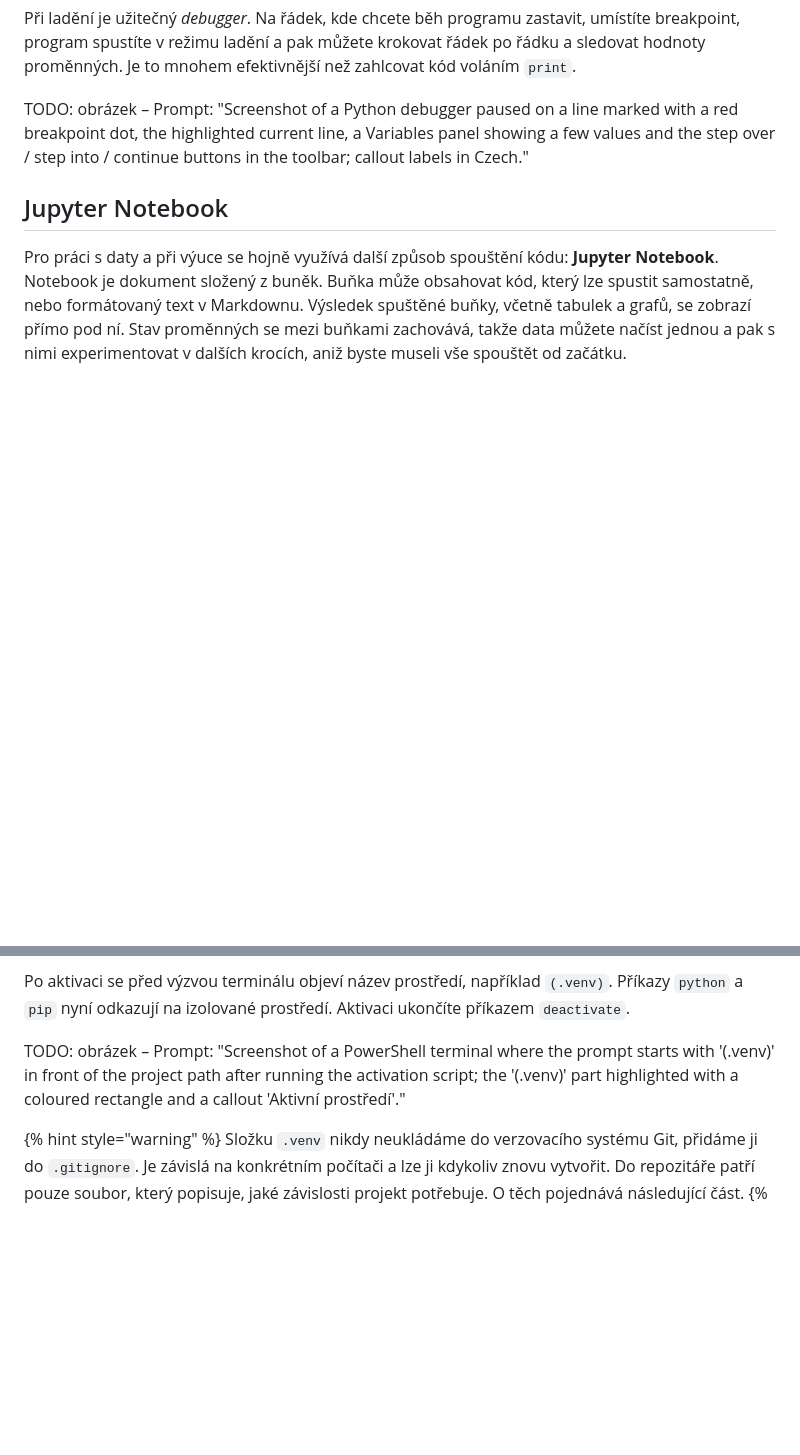
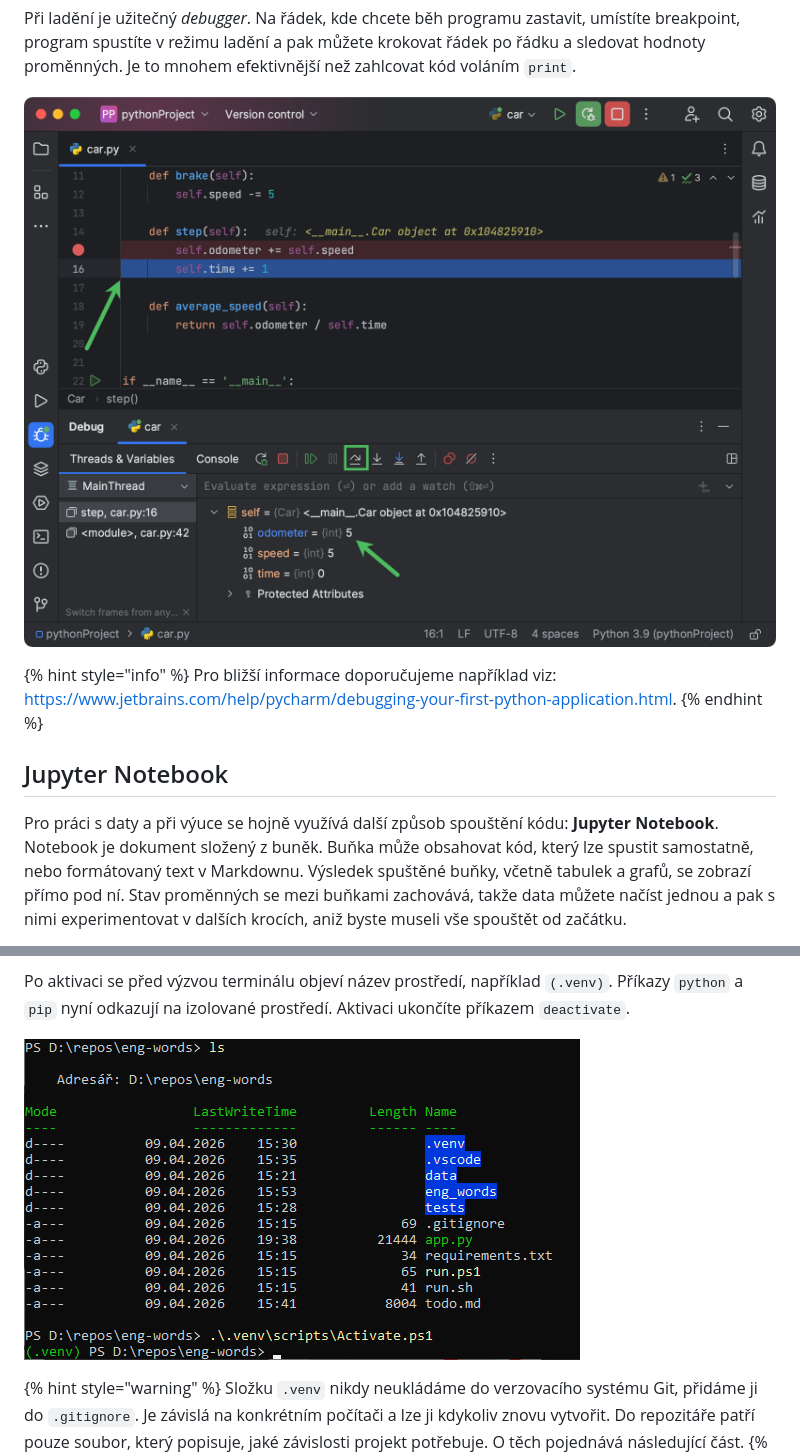
Before and after one commit to Engin1980/0pyai-gitbook, a Markdown page: ecosystem/python-ekosystem.md, 2 parts joined by grey strips. Drawn GitHub-style; pictures changed too: imgs/python-pycharm-debug.png (added), imgs/python-venv.png (added); blank space fills up the shorter version.

```diff
--- a/ecosystem/python-ekosystem.md
+++ b/ecosystem/python-ekosystem.md
@@ -196,7 +196,11 @@ python -c "print(sum(range(10)))"
 
 Při ladění je užitečný *debugger*. Na řádek, kde chcete běh programu zastavit, umístíte breakpoint, program spustíte v režimu ladění a pak můžete krokovat řádek po řádku a sledovat hodnoty proměnných. Je to mnohem efektivnější než zahlcovat kód voláním `print`.
 
-TODO: obrázek – Prompt: "Screenshot of a Python debugger paused on a line marked with a red breakpoint dot, the highlighted current line, a Variables panel showing a few values and the step over / step into / continue buttons in the toolbar; callout labels in Czech."
+![Python: PyCharm Debug (source: https://www.jetbrains.com/help/pycharm/debugging-your-first-python-application.html)](../imgs/python-pycharm-debug.png)
+
+{% hint style="info" %}
+Pro bližší informace doporučujeme například viz: https://www.jetbrains.com/help/pycharm/debugging-your-first-python-application.html.
+{% endhint %}
 
 ## Jupyter Notebook
 
@@ -348,7 +352,7 @@ source .venv/bin/activate
 
 Po aktivaci se před výzvou terminálu objeví název prostředí, například `(.venv)`. Příkazy `python` a `pip` nyní odkazují na izolované prostředí. Aktivaci ukončíte příkazem `deactivate`.
 
-TODO: obrázek – Prompt: "Screenshot of a PowerShell terminal where the prompt starts with '(.venv)' in front of the project path after running the activation script; the '(.venv)' part highlighted with a coloured rectangle and a callout 'Aktivní prostředí'."
+![Python: .venv](../imgs/python-venv.png)
 
 {% hint style="warning" %}
 Složku `.venv` nikdy neukládáme do verzovacího systému Git, přidáme ji do `.gitignore`. Je závislá na konkrétním počítači a lze ji kdykoliv znovu vytvořit. Do repozitáře patří pouze soubor, který popisuje, jaké závislosti projekt potřebuje. O těch pojednává následující část.
```
Also changed, not shown: other parts of ecosystem/python-ekosystem.md (+3 -3 lines), imgs/python-install-path.jpg (added), imgs/python-pycharm.jpg (added), imgs/python-vscode.png (added).
